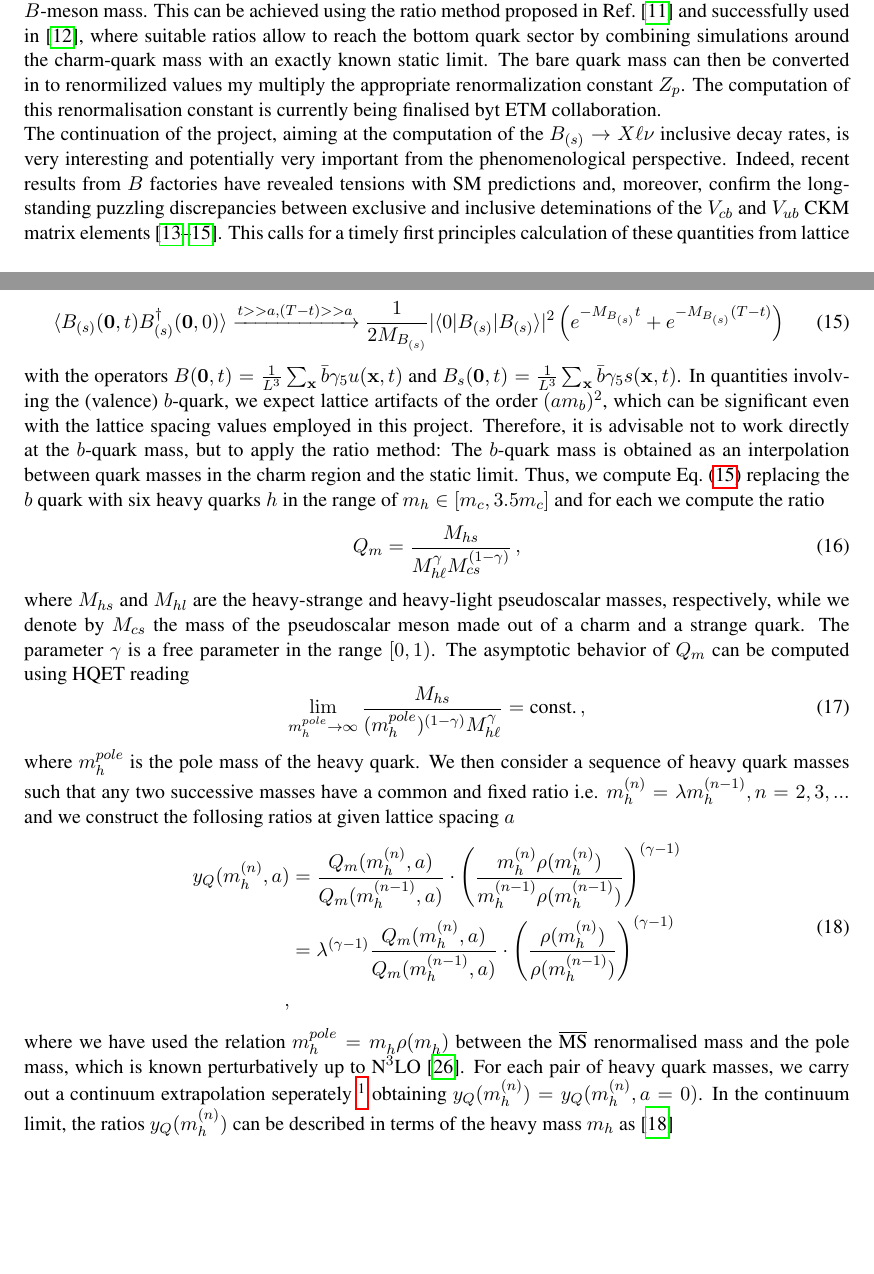
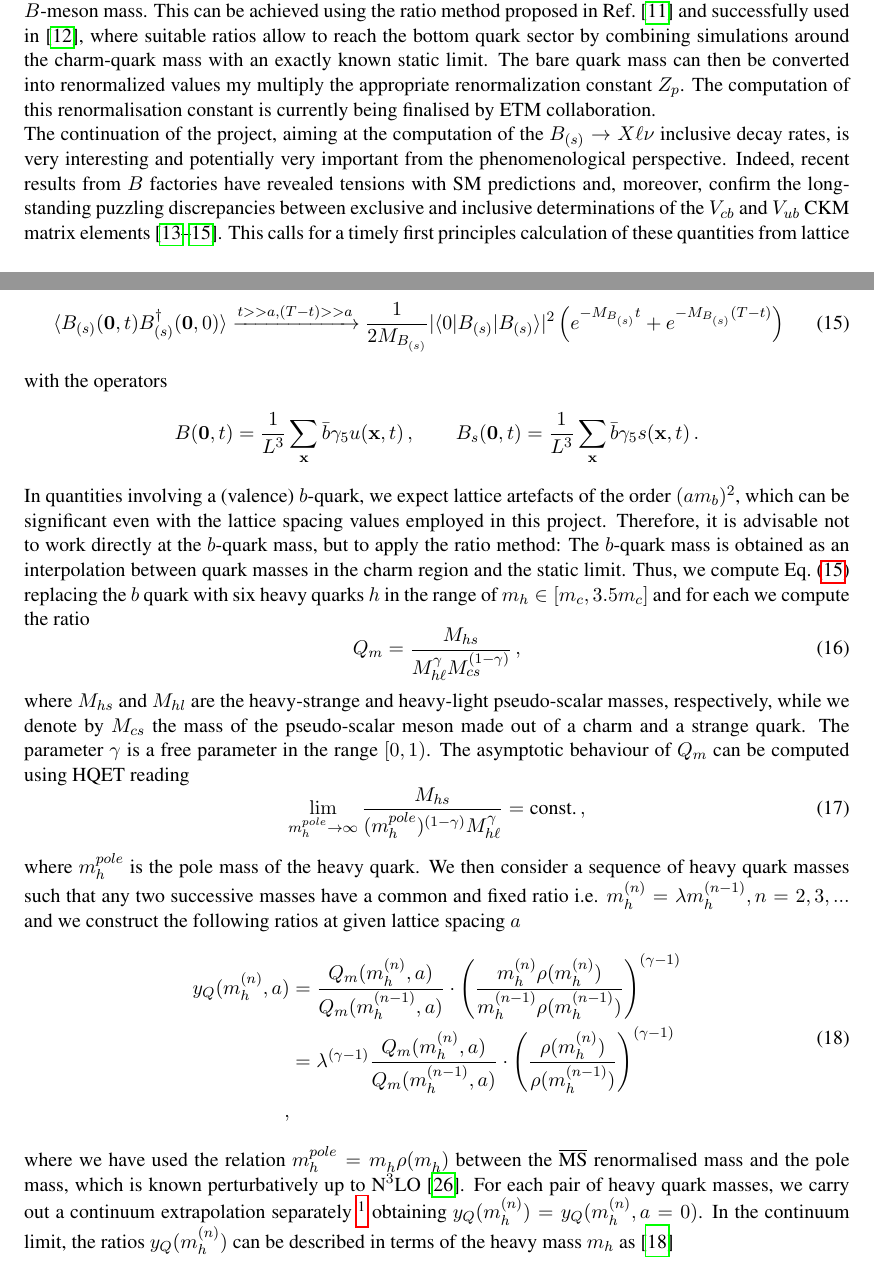
Before and after one commit to HISKP-LQCD/gauss_heavyflavour_2024, a LaTeX document (proposal.tex, which reads introduction.tex, project_details.tex): two parts of pages 3 and 8 of 16, joined at a grey line, cut so that both start at the same text, the shorter picture padded with empty space. Compiled offline with pdfLaTeX.

Commit message:
spell checked

```diff
--- a/introduction.tex
+++ b/introduction.tex
@@ -68,9 +68,9 @@ achieved using the ratio method proposed in Ref.~\cite{ETM:2009sed}
 and successfully used in \cite{ETM:2016nbo}, where suitable ratios allow
 to reach the bottom quark sector by combining simulations around the
 charm-quark mass with an exactly known static limit.
-The bare quark mass can then be converted in to renormilized values my multiply
+The bare quark mass can then be converted into renormalized values my multiply
 the appropriate renormalization constant $Z_p$. The computation of
-this renormalisation constant is currently being finalised byt ETM collaboration.
+this renormalisation constant is currently being finalised by ETM collaboration.
 
 
 The continuation of the project, aiming at the computation of the $B_{(s)}\to X \ell\nu$
@@ -78,7 +78,7 @@ inclusive decay rates, is very interesting and potentially very important from
 the phenomenological perspective. Indeed, recent results from $B$
 factories have revealed tensions with SM predictions and, moreover,
 confirm the long-standing puzzling discrepancies between exclusive and
-inclusive deteminations of the $V_{cb}$ and $V_{ub}$ CKM matrix
+inclusive determinations of the $V_{cb}$ and $V_{ub}$ CKM matrix
 elements~\cite{ParticleDataGroup:2022pth,HFLAV:2022esi,Gambino:2019sif}. This
 calls for a timely first principles calculation of these quantities
 from lattice QCD, which we propose to do with this project.
--- a/project_details.tex
+++ b/project_details.tex
@@ -261,11 +221,13 @@ from the right diagram of Figure~\ref{fig:4pt} representing the two-point functi
   \,
   \label{eq:Mb}
 \end{equation}
-with the operators $B({\bf 0},t)=\frac{1}{L^3}\sum_{\bf x}\bar b\gamma_5 u({\bf x},t)$
-and $B_s({\bf 0},t)=\frac{1}{L^3}\sum_{\bf x}\bar b\gamma_5 s({\bf
-  x},t)$.
-In quantities involving the (valence) $b$-quark, we expect lattice
-artifacts of the order $(am_b)^2$, which can be significant even with
+with the operators
+\[
+B({\bf 0},t)=\frac{1}{L^3}\sum_{\bf x}\bar b\gamma_5 u({\bf x},t)\,,\qquad
+B_s({\bf 0},t)=\frac{1}{L^3}\sum_{\bf x}\bar b\gamma_5 s({\bf x},t)\,.
+\]
+In quantities involving a (valence) $b$-quark, we expect lattice
+artefacts of the order $(am_b)^2$, which can be significant even with
 the lattice spacing values employed in this project. Therefore, it is
 advisable not to work directly at the $b$-quark mass, but to apply the
 ratio method: The $b$-quark mass is obtained as an interpolation
@@ -278,10 +240,10 @@ and for each we compute the ratio
   \label{eq:ratio_Q}
 \end{equation}
 where $M_{hs}$ and $M_{hl}$ are the heavy-strange and heavy-light
-pseudoscalar masses, respectively, while we denote by $M_{cs}$
-the mass of the pseudoscalar meson made out of a charm
+pseudo-scalar masses, respectively, while we denote by $M_{cs}$
+the mass of the pseudo-scalar meson made out of a charm
 and a strange quark. The parameter $\gamma$ is a free parameter in the range $[0, 1)$.
-The asymptotic behavior of $Q_m$ can be computed using HQET reading
+The asymptotic behaviour of $Q_m$ can be computed using HQET reading
 \begin{equation}
   \lim_{ m^{pole}_h\to \infty}
   \frac{M_{hs}}{( m^{pole}_h)^{(1-\gamma)} M_{h\ell}^\gamma}=\mbox{const.}\,,
@@ -291,7 +253,7 @@ where $ m^{pole}_h$ is the pole mass of the heavy quark.
 We then consider a sequence of heavy quark masses such that any two
 successive masses have a common and fixed ratio i.e.
 $ m_h^{(n)}=\lambda m_h^{(n-1)}, n=2,3,...$ and we construct the
-follosing ratios at given lattice spacing $a$
+following ratios at given lattice spacing $a$
 \begin{equation}
   \begin{split}
     y_Q( m^{(n)}_h,a)&=\frac{Q_m( m_h^{(n)},a)}{Q_m( m_h^{(n-1)},a)}\cdot
@@ -305,7 +267,7 @@ where we have used the relation  $ m^{pole}_h= m_{h}^{} \rho( m_{h}^{})$
 between the $\overline{\mbox{MS}}$ renormalised mass and the pole
 mass, which is known perturbatively up to N$^3$LO~\cite{Chetyrkin:1999pq}.
 For each pair of heavy quark masses, we carry out a continuum
-extrapolation seperately
+extrapolation separately
 \footnote{We do not need a chiral extrapolation since we are already at physical point.}
 obtaining $y_Q( m^{(n)}_h)=y_Q( m^{(n)}_h,a=0)$.
 In the continuum limit, the ratios $y_Q( m^{(n)}_h)$ can be described
```
Also changed, not shown: project_details.tex (98 more changed lines).
